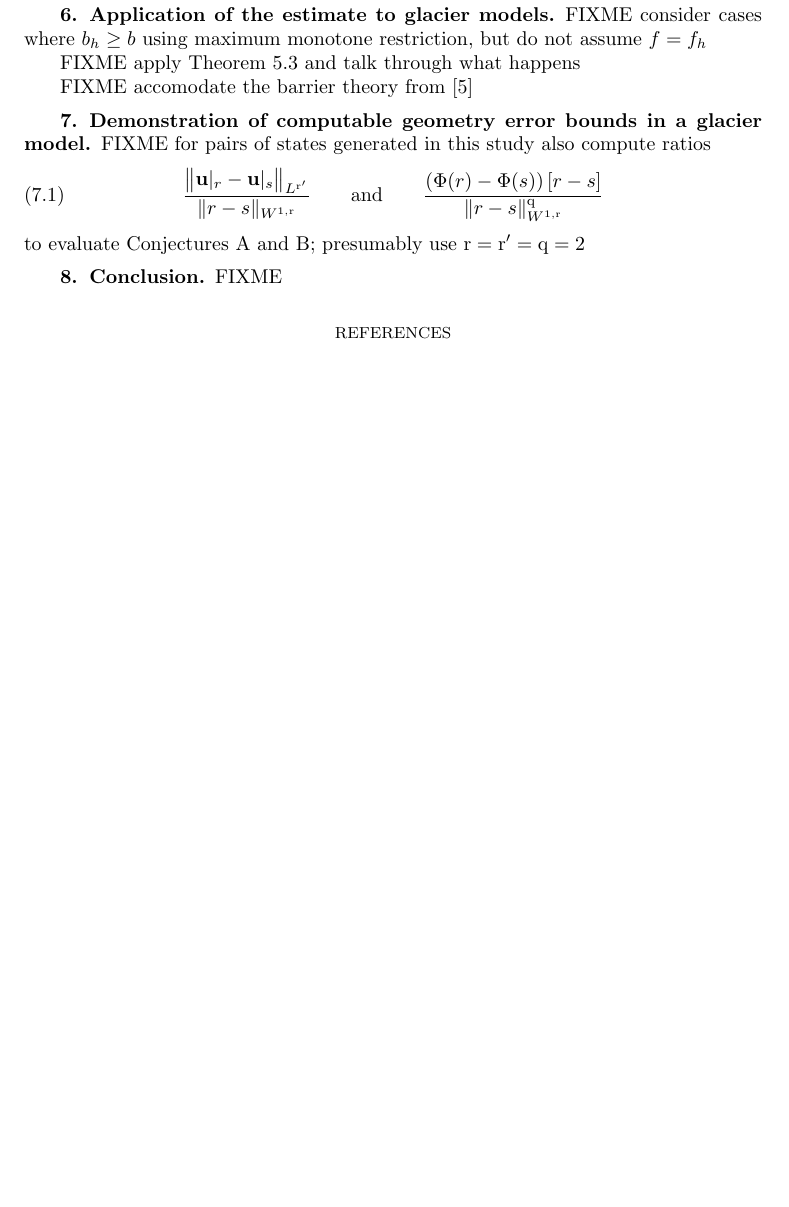
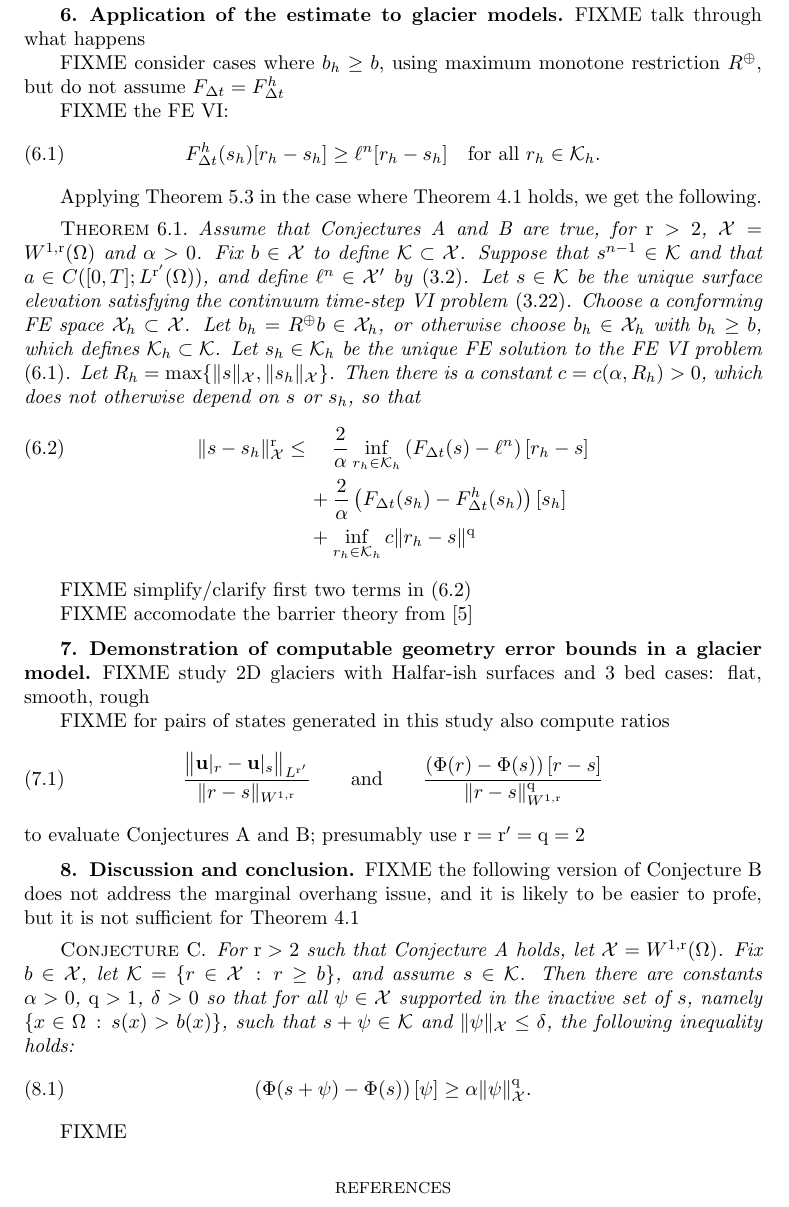
Before and after one commit to bueler/glacier-fe-estimate, a LaTeX paper (paper/estimate.tex): part of page 20 of 21 before the commit and part of page 20 of 22 after it, cut so that both start at the same text, the shorter picture padded with empty space. Compiled offline with pdfLaTeX.

Commit message:
lay out theory in rest of paper

```diff
--- a/paper/estimate.tex
+++ b/paper/estimate.tex
@@ -721,14 +721,33 @@ Note that \eqref{eq:abstractestimate:subset:Cea} is Cea's lemma \cite[Theorem 2.
 
 \section{Application of the estimate to glacier models} \label{sec:application}
 
-FIXME consider cases where $b_h\ge b$ using maximum monotone restriction, but do not assume $f=f_h$
+FIXME talk through what happens
 
-FIXME apply Theorem \ref{thm:abstractestimate} and talk through what happens
+FIXME consider cases where $b_h\ge b$, using maximum monotone restriction $R^\oplus$, but do not assume $F_{\Delta t}=F^h_{\Delta t}$
+
+FIXME the FE VI:
+\begin{equation}
+F^h_{\Delta t}(s_h)[r_h-s_h] \ge \ell^n[r_h-s_h] \quad \text{for all } r_h \in \cK_h. \label{eq:fe:be:vi}
+\end{equation}
+
+Applying Theorem \ref{thm:abstractestimate} in the case where Theorem \ref{thm:stepwellposed} holds, we get the following.
+
+\begin{theorem} \label{thm:glacierapplication}  Assume that Conjectures \ref{conj:a} and \ref{conj:b} are true, for $\rr>2$, $\cX=W^{1,\rr}(\Omega)$ and $\alpha>0$.  Fix $b \in \cX$ to define $\cK\subset\cX$.  Suppose that $s^{n-1}\in\cK$ and that $a\in C([0,T]; L^{\rr'}(\Omega))$, and define $\ell^n \in \cX'$ by \eqref{eq:be:source}.  Let $s\in\cK$ be the unique surface elevation satisfying the continuum time-step VI problem \eqref{eq:be:vi}.  Choose a conforming FE space $\cX_h \subset \cX$.  Let $b_h = R^\oplus b \in \cX_h$, or otherwise choose $b_h\in\cX_h$ with $b_h\ge b$, which defines $\cK_h\subset \cK$.  Let $s_h\in\cK_h$ be the unique FE solution to the FE VI problem \eqref{eq:fe:be:vi}.  Let $R_h=\max\{\|s\|_\cX,\|s_h\|_\cX\}$.  Then there is a constant $c=c(\alpha,R_h)>0$, which does not otherwise depend on $s$ or $s_h$, so that
+\begin{align}
+\|s-s_h\|_\cX^\rr &\le \quad \frac{2}{\alpha} \inf_{r_h\in\cK_h} \left(F_{\Delta t}(s)-\ell^n\right)[r_h-s] \label{eq:glacierestimate} \\
+   &\quad\, + \frac{2}{\alpha} \left(F_{\Delta t}(s_h)-F^h_{\Delta t}(s_h)\right)[s_h] \notag \\
+   &\quad\, + \inf_{r_h\in\cK_h} c \|r_h - s\|^\qq \notag
+\end{align}
+\end{theorem}
+
+FIXME simplify/clarify first two terms in \eqref{eq:glacierestimate}
 
 FIXME accomodate the barrier theory from \cite{Bueler2021conservation}
 
 
 \section{Demonstration of computable geometry error bounds in a glacier model} \label{sec:demo}
+
+FIXME study 2D glaciers with Halfar-ish surfaces and 3 bed cases: flat, smooth, rough
 
 FIXME for pairs of states generated in this study also compute ratios
 \begin{equation}
@@ -737,7 +756,14 @@ FIXME for pairs of states generated in this study also compute ratios
 to evaluate Conjectures \ref{conj:a} and \ref{conj:b}; presumably use $\rr=\rr'=\qq=2$
 
 
-\section{Conclusion} \label{sec:conclusion}
+\section{Discussion and conclusion} \label{sec:conclusion}
+
+FIXME the following version of Conjecture \ref{conj:b} does not address the marginal overhang issue, and it is likely to be easier to profe, but it is not sufficient for Theorem \ref{thm:stepwellposed}
+\begin{conjecture} \label{conj:c}  For $\rr>2$ such that Conjecture \ref{conj:a} holds, let $\cX = W^{1,\rr}(\Omega)$.  Fix $b\in\cX$, let $\cK=\{r\in\cX\,:\,r\ge b\}$, and assume $s\in \cK$.  Then there are constants $\alpha>0$, $\qq>1$, $\delta>0$ so that for all $\psi\in\cX$ supported in the inactive set of $s$, namely $\{x\in\Omega\,:\,s(x)>b(x)\}$, such that $s+\psi\in\cK$ and $\|\psi\|_\cX \le \delta$, the following inequality holds:
+\begin{equation}
+\left(\Phi(s+\psi) - \Phi(s)\right)[\psi] \ge \alpha \|\psi\|_{\cX}^\qq. \label{eq:conj:c}
+\end{equation}
+\end{conjecture}
 
 FIXME
 
```
